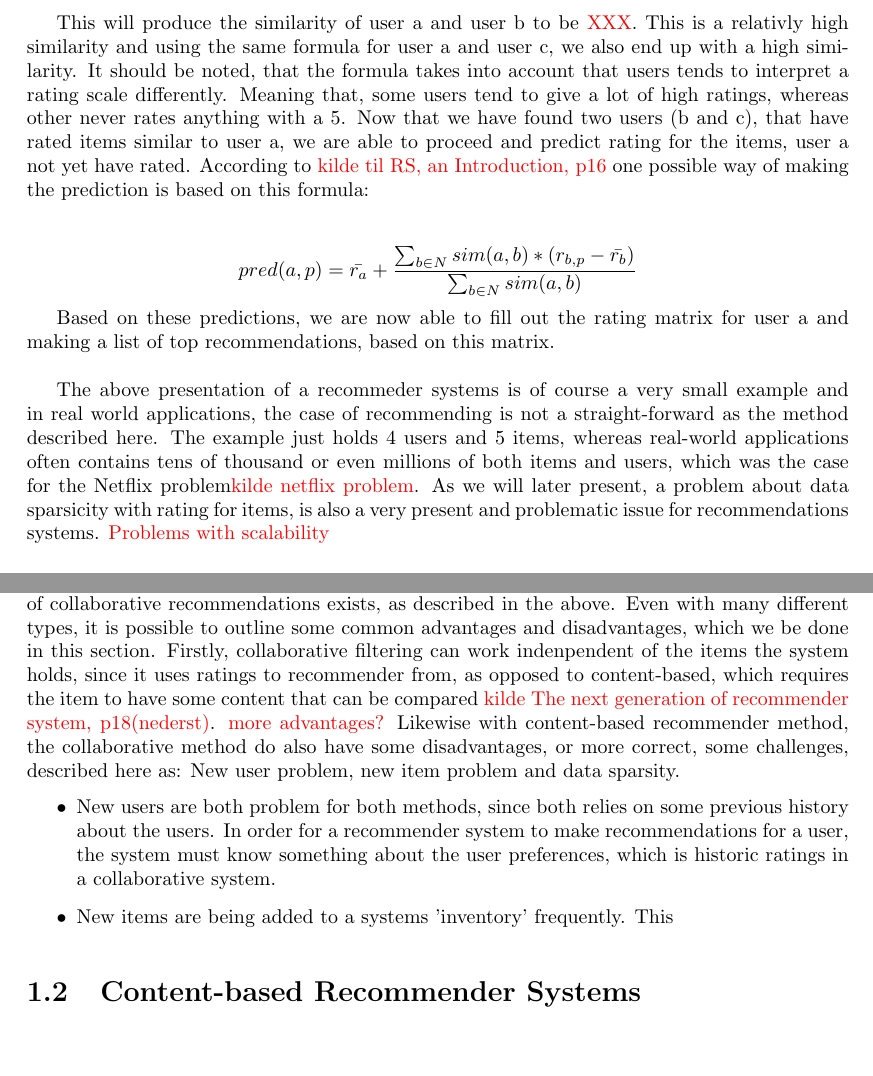
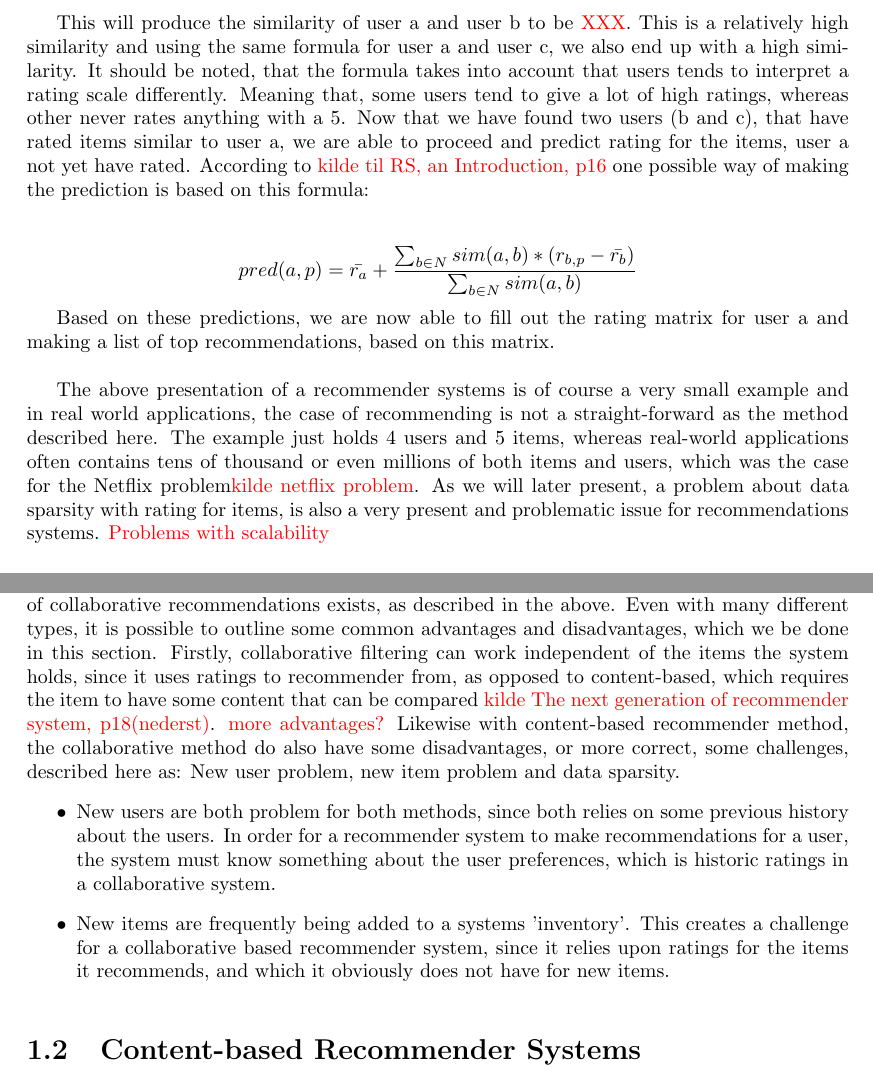
Before and after one commit to abrj/RS2014, a LaTeX document (report/report.tex, which reads report/Part1/Collaborative/collaborative.tex): two parts of pages 7 and 8 of 18, joined at a grey line, cut so that both start at the same text, the shorter picture padded with empty space. Compiled offline with pdfLaTeX.

Commit message:
wrote a bit more, still missing some

```diff
--- a/report/Part1/Collaborative/collaborative.tex
+++ b/report/Part1/Collaborative/collaborative.tex
@@ -27,7 +27,7 @@ The similarity between user a and user b, giving the matrix \(R\) is defined as
 \]
 
 
-This will produce the similarity of user a and user b to be \todo{XXX}. This is a relativly high similarity and using the same formula for user a and user c, we also end up with a high similarity. It should be noted, that the formula takes into account that users tends to interpret a rating scale differently. Meaning that, some users tend to give a lot of high ratings, whereas other never rates anything with a 5.
+This will produce the similarity of user a and user b to be \todo{XXX}. This is a relatively high similarity and using the same formula for user a and user c, we also end up with a high similarity. It should be noted, that the formula takes into account that users tends to interpret a rating scale differently. Meaning that, some users tend to give a lot of high ratings, whereas other never rates anything with a 5.
 Now that we have found two users (b and c), that have rated items similar to user a, we are able to proceed and predict rating for the items, user a not yet have rated. According to \todo{kilde til RS, an Introduction, p16} one possible way of making the prediction is based on this formula:\\
 
 \[
@@ -36,7 +36,7 @@ Now that we have found two users (b and c), that have rated items similar to use
 
 Based on these predictions, we are now able to fill out the rating matrix for user a and making a list of top recommendations, based on this matrix. \\
 
-The above presentation of a recommeder systems is of course a very small example and in real world applications, the case of recommending is not a straight-forward as the method described here. The example just holds 4 users and 5 items, whereas real-world applications often contains tens of thousand or even millions of both items and users, which was the case for the Netflix problem\todo{kilde netflix problem}. As we will later present, a problem about data sparsicity with rating for items, is also a very present and problematic issue for recommendations systems. \todo{Problems with scalability}
+The above presentation of a recommender systems is of course a very small example and in real world applications, the case of recommending is not a straight-forward as the method described here. The example just holds 4 users and 5 items, whereas real-world applications often contains tens of thousand or even millions of both items and users, which was the case for the Netflix problem\todo{kilde netflix problem}. As we will later present, a problem about data sparsity with rating for items, is also a very present and problematic issue for recommendations systems. \todo{Problems with scalability}
 
 % subsection user_user_based_recommendations (end)
 
@@ -75,10 +75,10 @@ After the similiraty between the items have been calculated, the recommender sys
 \todo{section: Data preprocessing}
 
 \subsection{Advantages and disadvantages}
-According to \todo{kilde: Recommender systems, an introduction} collaborative recommender systems is one of the most researched techniques of the two and because of this many different types of collaborative recommendations exists, as described in the above. Even with many different types, it is possible to outline some common advantages and disadvantages, which we be done in this section. Firstly, collaborative filtering can work indenpendent of the items the system holds, since it uses ratings to recommender from, as opposed to content-based, which requires the item to have some content that can be compared \todo{kilde The next generation of recommender system, p18(nederst)}.
+According to \todo{kilde: Recommender systems, an introduction} collaborative recommender systems is one of the most researched techniques of the two and because of this many different types of collaborative recommendations exists, as described in the above. Even with many different types, it is possible to outline some common advantages and disadvantages, which we be done in this section. Firstly, collaborative filtering can work independent of the items the system holds, since it uses ratings to recommender from, as opposed to content-based, which requires the item to have some content that can be compared \todo{kilde The next generation of recommender system, p18(nederst)}.
 \todo{more advantages?}
 Likewise with content-based recommender method, the collaborative method do also have some disadvantages, or more correct, some challenges, described here as: New user problem, new item problem and data sparsity.
 \begin{itemize}
 	\item New users are both problem for both methods, since both relies on some previous history about the users. In order for a recommender system to make recommendations for a user, the system must know something about the user preferences, which is historic ratings in a collaborative system.
-	\item New items are being added to a systems 'inventory'  frequently. This
+	\item New items are frequently being added to a systems 'inventory'. This creates a challenge for a collaborative based recommender system, since it relies upon ratings for the items it recommends, and which it obviously does not have for new items.
 \end{itemize}
```
Also changed, not shown: report/Part1/Collaborative/collaborative.tex (6 more changed lines).
